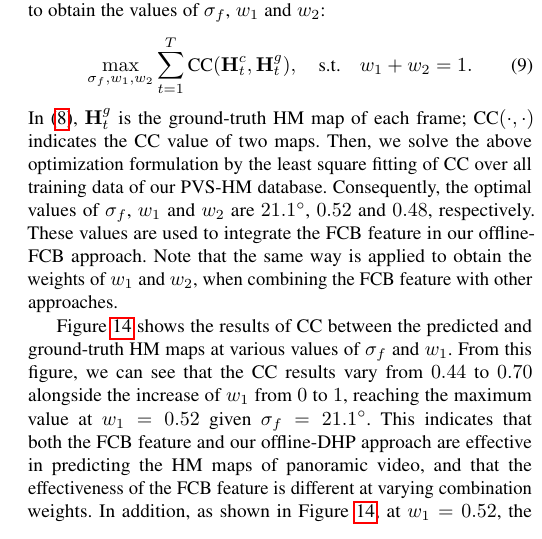
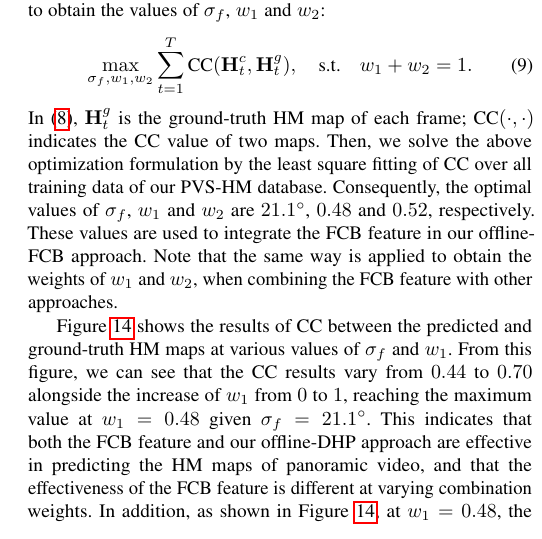
Before and after one commit to huoliangyu/TPAMI_2018_DHP, a LaTeX paper (pami2017_dhp.tex): part of one column of page 13 of 14, cut so that both start at the same text. Compiled offline with pdfLaTeX; a missing font is replaced by an installed copy or a similar font; a LaTeX package or settings file that is missing is left out.

Commit message:
fix w1 and w2

```diff
--- a/pami2017_dhp.tex
+++ b/pami2017_dhp.tex
@@ -2343,9 +2343,9 @@ for each panoramic frame. In the above equation, $\mathbf{H}^c_t$ is the HM map
 \label{optmization_w}
 \max_{\sigma_f,w_1,w_2} \sum_{t=1}^{T} \text{CC}(\mathbf{H}^c_t, \mathbf{H}^g_t), \quad \text{s.t.} \quad w_1+w_2=1.
 \end{equation}
-In \eqref{optmization_x}, $\mathbf{H}^g_t$ is the ground-truth HM map of each frame; $\text{CC}(\cdot,\cdot)$ indicates the CC value of two maps. Then, we solve the above optimization formulation by the least square fitting of CC over all training data of our PVS-HM database. Consequently, the optimal values of $\sigma_f$, $w_1$ and $w_2$ are $21.1^\circ$, $0.52$ and $0.48$, respectively. These values are used to integrate the FCB feature in our offline-FCB approach. Note that the same way is applied to obtain the weights of $w_1$ and $w_2$, when combining the FCB feature with other approaches.
-
-Figure \ref{fitting_surface} shows the results of  CC between the predicted and ground-truth HM maps at various values of $\sigma_f$ and $w_1$. From this figure, we can see that the CC results vary from $0.44$ to $0.70$ alongside the increase of $w_1$ from $0$ to $1$, reaching the maximum value at $w_1=0.52$ given $\sigma_f=21.1^\circ$. This indicates that both the FCB feature and our offline-DHP approach are effective in predicting the HM maps of panoramic video, and that the effectiveness of the FCB feature is different at varying combination weights. In addition, as shown in Figure \ref{fitting_surface}, at $w_1=0.52$, the CC value increases from 0.66 to 0.70, when $\sigma_f$ grows from $7^\circ$ to $21.1^\circ$, and then it decreases to 0.63 until $\sigma_f = 43.6^\circ$. Thus, the standard deviation of the 2D Gaussian distribution in \eqref{Gauss_sigma} is set to be $21.1^\circ$ for the FCB feature in our experiments.
+In \eqref{optmization_x}, $\mathbf{H}^g_t$ is the ground-truth HM map of each frame; $\text{CC}(\cdot,\cdot)$ indicates the CC value of two maps. Then, we solve the above optimization formulation by the least square fitting of CC over all training data of our PVS-HM database. Consequently, the optimal values of $\sigma_f$, $w_1$ and $w_2$ are $21.1^\circ$, $0.48$ and $0.52$, respectively. These values are used to integrate the FCB feature in our offline-FCB approach. Note that the same way is applied to obtain the weights of $w_1$ and $w_2$, when combining the FCB feature with other approaches.
+
+Figure \ref{fitting_surface} shows the results of  CC between the predicted and ground-truth HM maps at various values of $\sigma_f$ and $w_1$. From this figure, we can see that the CC results vary from $0.44$ to $0.70$ alongside the increase of $w_1$ from $0$ to $1$, reaching the maximum value at $w_1=0.48$ given $\sigma_f=21.1^\circ$. This indicates that both the FCB feature and our offline-DHP approach are effective in predicting the HM maps of panoramic video, and that the effectiveness of the FCB feature is different at varying combination weights. In addition, as shown in Figure \ref{fitting_surface}, at $w_1=0.48$, the CC value increases from 0.66 to 0.70, when $\sigma_f$ grows from $7^\circ$ to $21.1^\circ$, and then it decreases to 0.63 until $\sigma_f = 43.6^\circ$. Thus, the standard deviation of the 2D Gaussian distribution in \eqref{Gauss_sigma} is set to be $21.1^\circ$ for the FCB feature in our experiments.
 
 
 \begin{figure}
```
